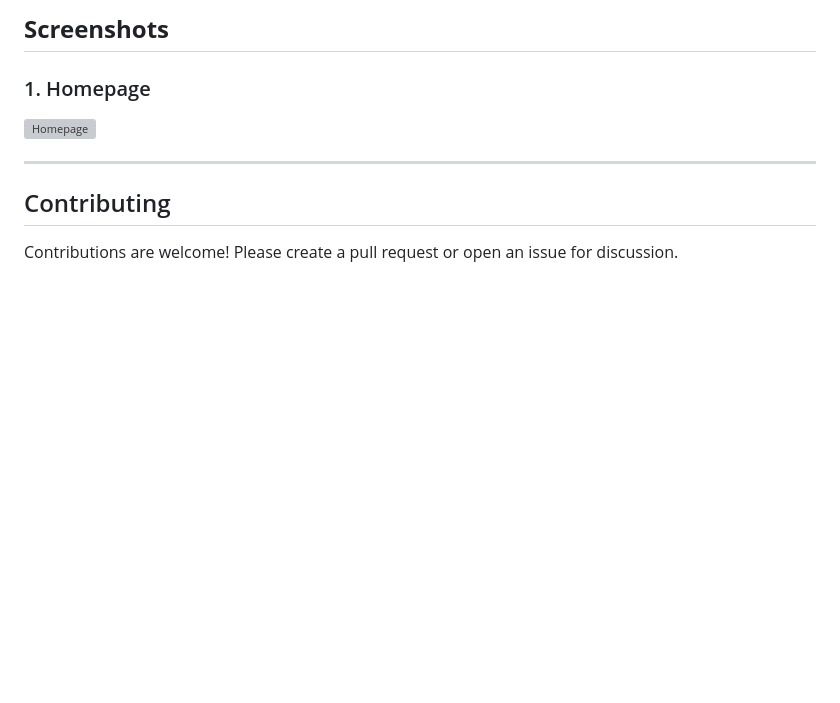
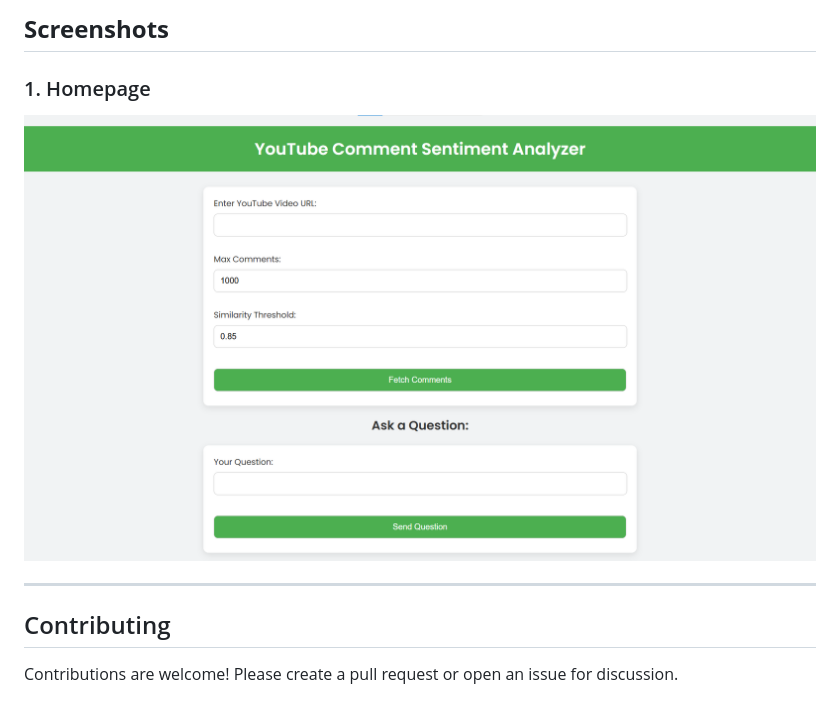
Before and after one commit to YeshwanthD75/Creator-Assist-YouTube-Comments-Insights-and-Analysis, a Markdown page: README.md, the part around the change. Rendered like a GitHub page; blank space fills up the shorter version; grey boxes are pictures that could not be loaded.

```diff
--- a/README.md
+++ b/README.md
@@ -106,7 +106,7 @@ Ensure these keys are correctly set in the `.env` file for smooth application fu
 
 ## **Screenshots**
 ### 1. Homepage
-![Homepage](path_to_homepage_screenshot.png)
+![Homepage](Homepage.png)
 
 ---
 
```
